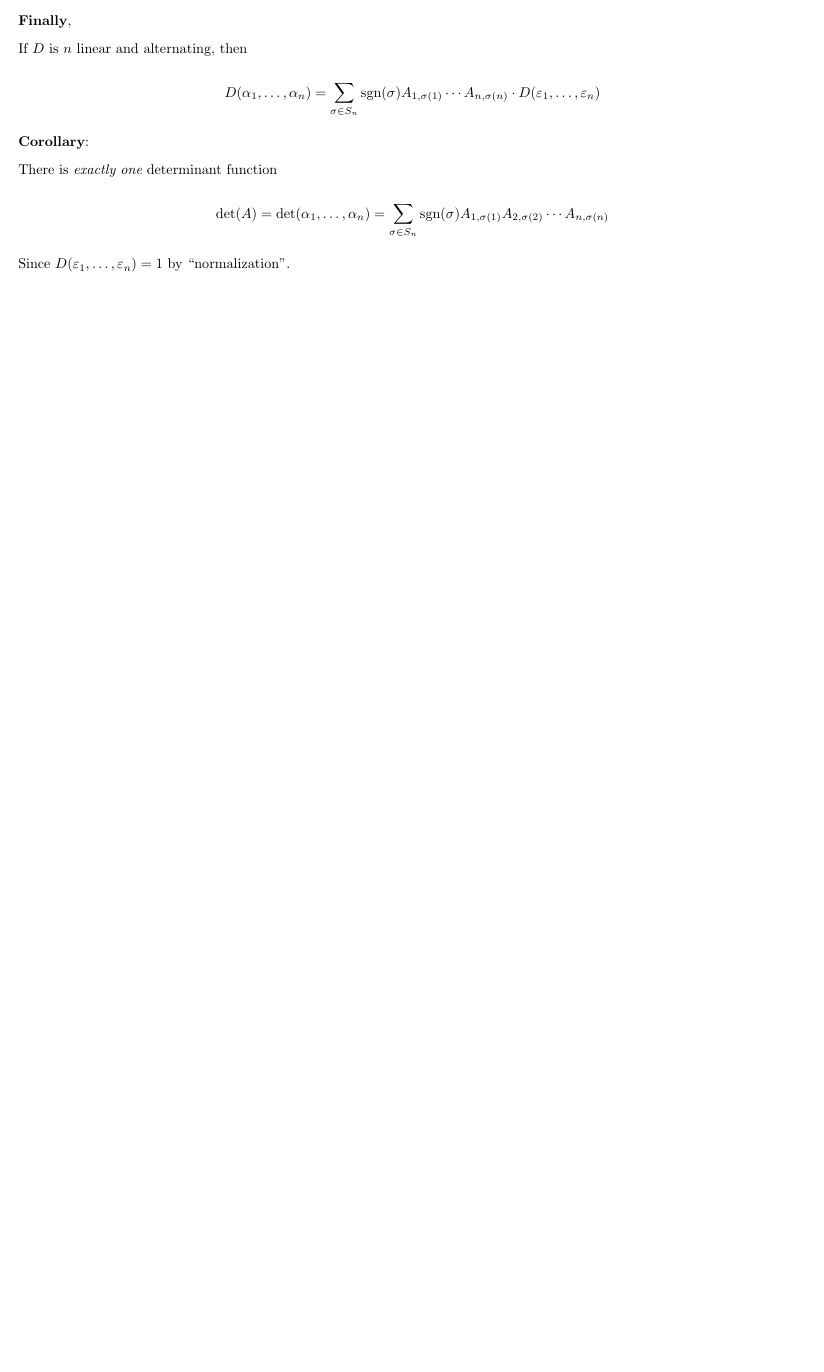
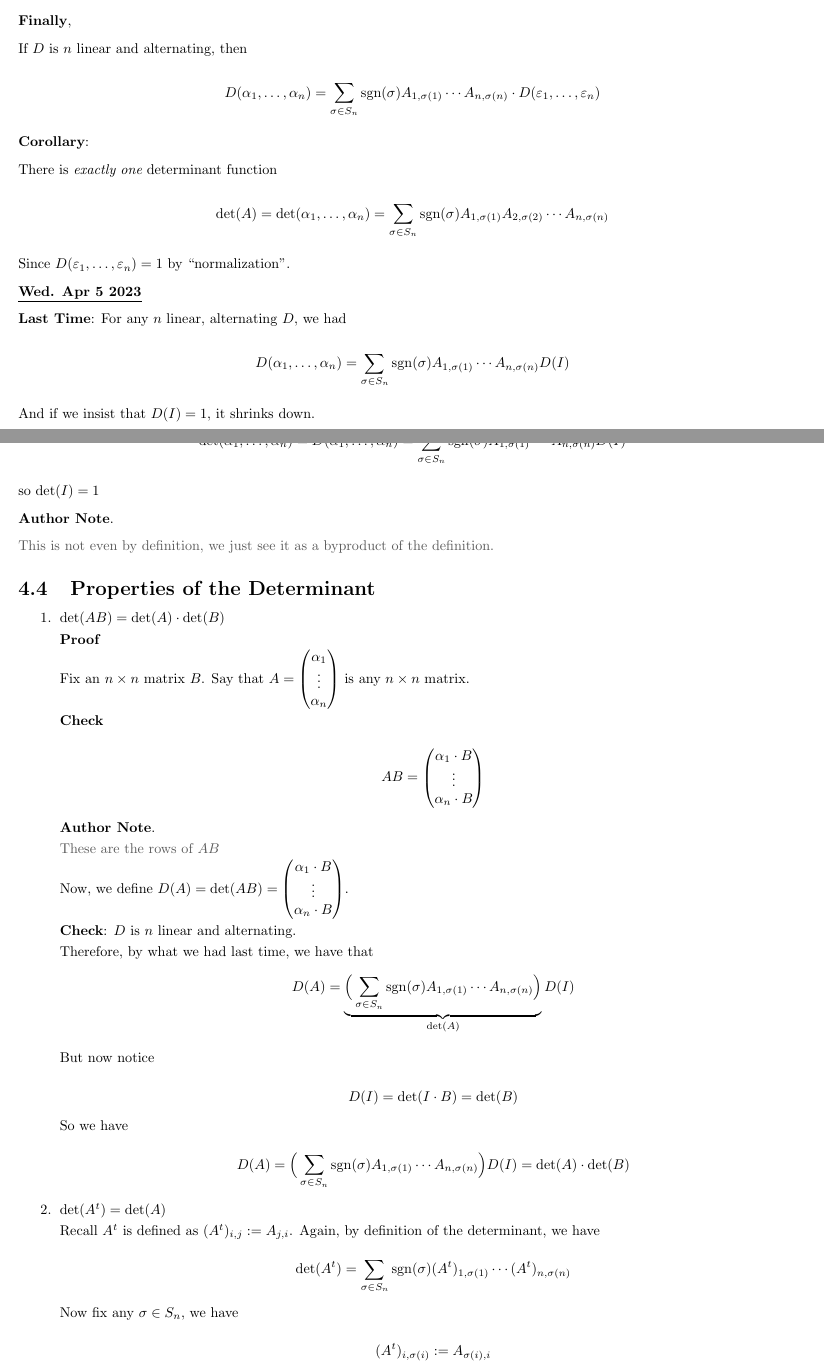
Before and after one commit to llGaetanll/MATH405, a LaTeX document (notes.tex): part of page 50 of 50 before the commit and two parts of pages 50 and 51 of 53 after it, the two joined at a grey line, cut so that both start at the same text, the shorter picture padded with empty space. Compiled offline with pdfLaTeX.

Commit message:
added notes for Wed Apr 5

```diff
--- a/notes.tex
+++ b/notes.tex
@@ -4024,3 +4025,96 @@
 
   Since $D(\eps_1, \dots, \eps_n) = 1$ by ``normalization".
 
+  \date{Wed. Apr 5 2023}
+
+  {\bf Last Time}: For any $n$ linear, alternating $D$, we had
+
+  \[
+    D(\alpha_1, \dots, \alpha_n) = \sum_{\sigma \in S_n} \sgn(\sigma) A_{1,
+    \sigma(1)} \cdots A_{n, \sigma(n)} D(I)
+  \]
+
+  And if we insist that $D(I) = 1$, it shrinks down.
+
+  We define
+
+  \[
+    \det(\alpha_1, \dots, \alpha_n)
+    = D(\alpha_1, \dots, \alpha_n) = \sum_{\sigma \in S_n} \sgn(\sigma) A_{1,
+    \sigma(1)} \cdots A_{n, \sigma(n)} D(I)
+  \]
+
+  so $\det(I) = 1$
+
+  \btw{
+    This is not even by definition, we just see it as a byproduct of the
+    definition.
+  }
+
+  \subsection{Properties of the Determinant}
+
+  \begin{enumerate}
+    \item $\det(AB) = \det(A) \cdot \det(B)$
+
+      {\bf Proof}
+
+      Fix an $n \times n$ matrix $B$. Say that $A = \begin{pmatrix}
+        \alpha_1 \\ \vdots \\ \alpha_n
+      \end{pmatrix}$ is any $n \times n$ matrix.
+
+      {\bf Check}
+
+      \[
+        AB = \begin{pmatrix}
+        \alpha_1 \cdot B \\ \vdots \\ \alpha_n \cdot B
+      \end{pmatrix}
+      \]
+
+      \btw {
+        These are the rows of $AB$
+      }
+
+      Now, we define $D(A) = \det(AB) = \begin{pmatrix}
+        \alpha_1 \cdot B \\ \vdots \\ \alpha_n \cdot B
+      \end{pmatrix}$.
+
+      {\bf Check}: $D$ is $n$ linear and alternating.
+
+      % \QUESTION{} How do we check if something is $n$ linear? Like I know that
+      % it factors in that weird way or whatever. Do we just check that?
+
+      % What about checking for alternating?
+
+      Therefore, by what we had last time, we have that
+      \[
+        D(A) = \underbrace{\Big( \sum_{\sigma \in S_n} \sgn(\sigma) A_{1, \sigma(1)} \cdots
+        A_{n, \sigma(n)} \Big)}_{\det(A)} D(I)
+      \]
+
+      But now notice
+
+      \[
+        D(I) = \det(I \cdot B) = \det(B)
+      \]
+
+      So we have
+
+      \[
+        D(A) = \Big( \sum_{\sigma \in S_n} \sgn(\sigma) A_{1, \sigma(1)} \cdots
+        A_{n, \sigma(n)} \Big) D(I) = \det(A) \cdot \det(B)
+      \]
+
+    \item $\det(A^t) = \det(A)$
+
+      Recall $A^t$ is defined as $(A^t)_{i, j} := A_{j, i}$. Again, by
+      definition of the determinant, we have
+
+      \[
+        \det(A^t) = \sum_{\sigma \in S_n} \sgn(\sigma) (A^t)_{1, \sigma(1)} \cdots
+        (A^t)_{n, \sigma(n)}
+      \]
+
+      Now fix any $\sigma \in S_n$, we have
+
+      \[
+        (A^t)_{i, \sigma(i)} := A_{\sigma(i), i}
@@ -4026,0 +4160 @@
+        So we have
```
Also changed, not shown: notes.pdf, notes.tex (131 more changed lines).
